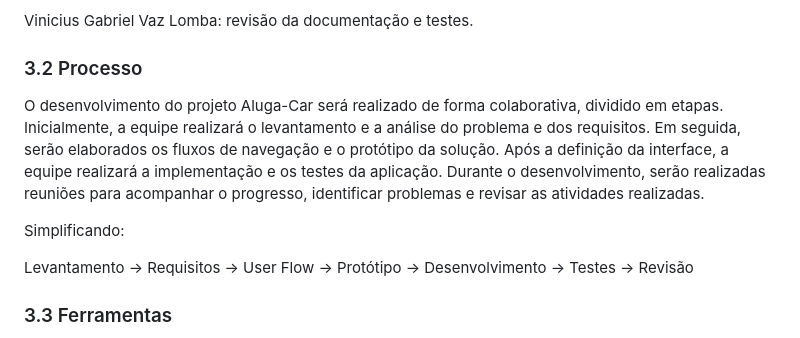
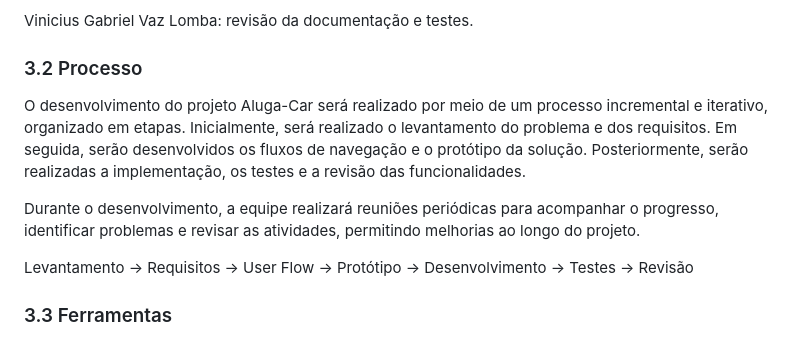
Before and after one commit to Gustavo-Mendesss/Aluga-Car, a Markdown page: README.md, the part around the change. Rendered like a GitHub page.

```diff
--- a/README.md
+++ b/README.md
@@ -285,11 +285,13 @@ Vinicius Gabriel Vaz Lomba: revisão da documentação e testes.
 
 ### 3.2 Processo
 
-O desenvolvimento do projeto Aluga-Car será realizado de forma colaborativa, dividido em etapas. Inicialmente, a equipe realizará o levantamento e a análise do problema e dos requisitos. Em seguida, serão elaborados os fluxos de navegação e o protótipo da solução. Após a definição da interface, a equipe realizará a implementação e os testes da aplicação. Durante o desenvolvimento, serão realizadas reuniões para acompanhar o progresso, identificar problemas e revisar as atividades realizadas.
 
-Simplificando:
+O desenvolvimento do projeto Aluga-Car será realizado por meio de um processo incremental e iterativo, organizado em etapas. Inicialmente, será realizado o levantamento do problema e dos requisitos. Em seguida, serão desenvolvidos os fluxos de navegação e o protótipo da solução. Posteriormente, serão realizadas a implementação, os testes e a revisão das funcionalidades.
+
+Durante o desenvolvimento, a equipe realizará reuniões periódicas para acompanhar o progresso, identificar problemas e revisar as atividades, permitindo melhorias ao longo do projeto.
 
 Levantamento → Requisitos → User Flow → Protótipo → Desenvolvimento → Testes → Revisão
+
 
 ### 3.3 Ferramentas
 
```
